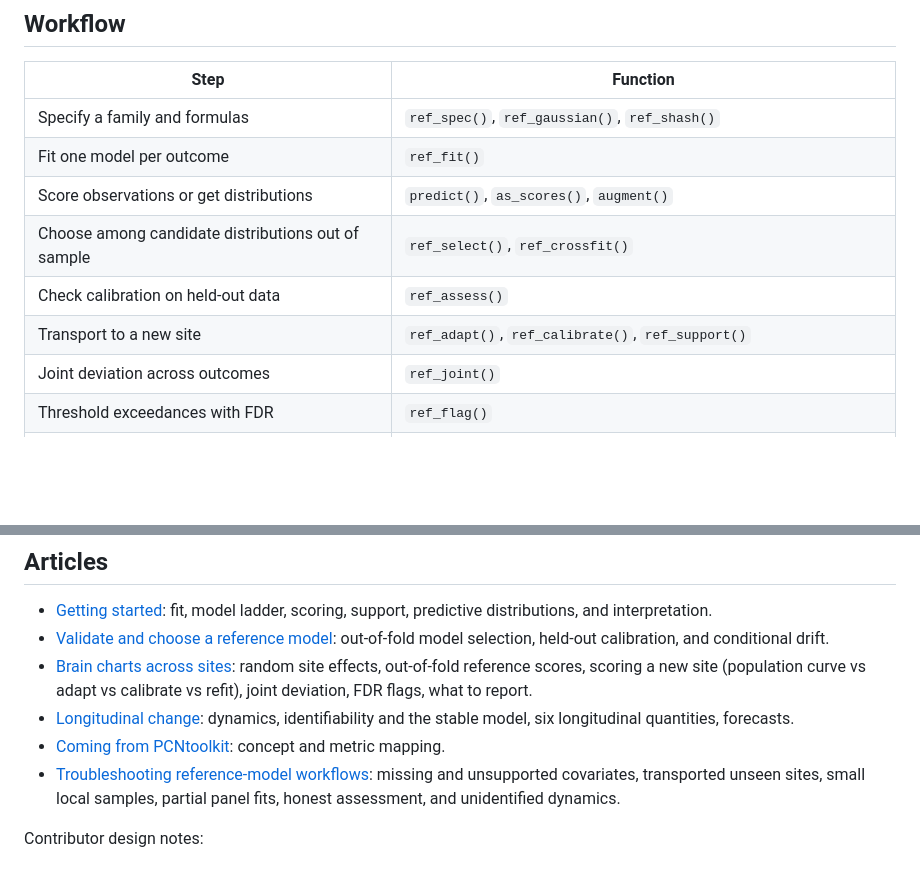
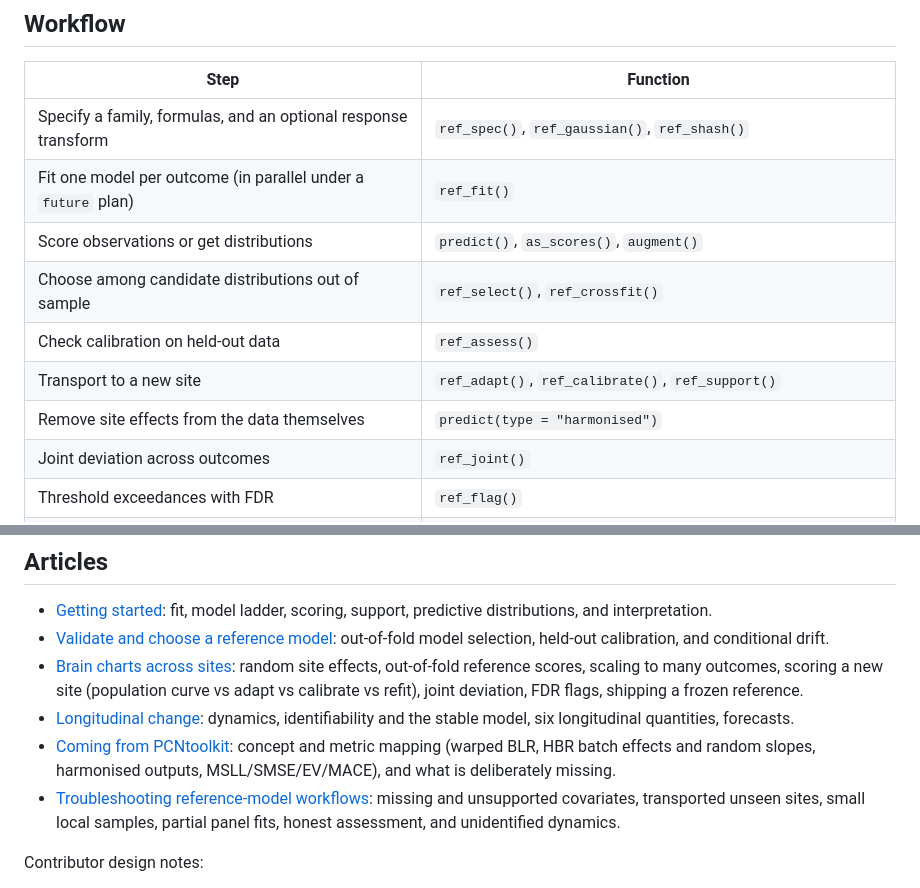
Before and after one commit to bbuchsbaum/referent, a Markdown page: README.md, 2 parts joined by grey strips. Drawn GitHub-style; blank space fills up the shorter version.

Commit message:
README: transform, parallel fitting, harmonised outputs, and updated article map.
Co-Authored-By: Claude Fable 5 <noreply@anthropic.com>
Claude-Session: https://claude.ai/code/session_019c3JEuCwwyDDkQWmPjN94B

```diff
--- a/README.md
+++ b/README.md
@@ -78,12 +78,13 @@ generics above rather than depend on an internal representation.
 
 | Step | Function |
 |---|---|
-| Specify a family and formulas | `ref_spec()`, `ref_gaussian()`, `ref_shash()` |
-| Fit one model per outcome | `ref_fit()` |
+| Specify a family, formulas, and an optional response transform | `ref_spec()`, `ref_gaussian()`, `ref_shash()` |
+| Fit one model per outcome (in parallel under a `future` plan) | `ref_fit()` |
 | Score observations or get distributions | `predict()`, `as_scores()`, `augment()` |
 | Choose among candidate distributions out of sample | `ref_select()`, `ref_crossfit()` |
 | Check calibration on held-out data | `ref_assess()` |
 | Transport to a new site | `ref_adapt()`, `ref_calibrate()`, `ref_support()` |
+| Remove site effects from the data themselves | `predict(type = "harmonised")` |
 | Joint deviation across outcomes | `ref_joint()` |
 | Threshold exceedances with FDR | `ref_flag()` |
 | Freeze and document a reference | `ref_freeze()` |
@@ -103,14 +104,15 @@ velocity centiles, and conditional forecasts off the same process.
 - [Validate and choose a reference model](https://bbuchsbaum.github.io/referent/articles/validate-reference/):
   out-of-fold model selection, held-out calibration, and conditional drift.
 - [Brain charts across sites](https://bbuchsbaum.github.io/referent/articles/brain-charts-across-sites/):
-  random site effects, out-of-fold reference scores, scoring a new site
-  (population curve vs adapt vs calibrate vs refit), joint deviation, FDR
-  flags, what to report.
+  random site effects, out-of-fold reference scores, scaling to many
+  outcomes, scoring a new site (population curve vs adapt vs calibrate vs
+  refit), joint deviation, FDR flags, shipping a frozen reference.
 - [Longitudinal change](https://bbuchsbaum.github.io/referent/articles/longitudinal-change/): dynamics,
   identifiability and the stable model, six longitudinal quantities,
   forecasts.
 - [Coming from PCNtoolkit](https://bbuchsbaum.github.io/referent/articles/pcntoolkit/): concept and metric
-  mapping.
+  mapping (warped BLR, HBR batch effects and random slopes, harmonised
+  outputs, MSLL/SMSE/EV/MACE), and what is deliberately missing.
 - [Troubleshooting reference-model workflows](https://bbuchsbaum.github.io/referent/articles/troubleshooting/):
   missing and unsupported covariates, transported unseen sites, small local
   samples, partial panel fits, honest assessment, and unidentified dynamics.
```
